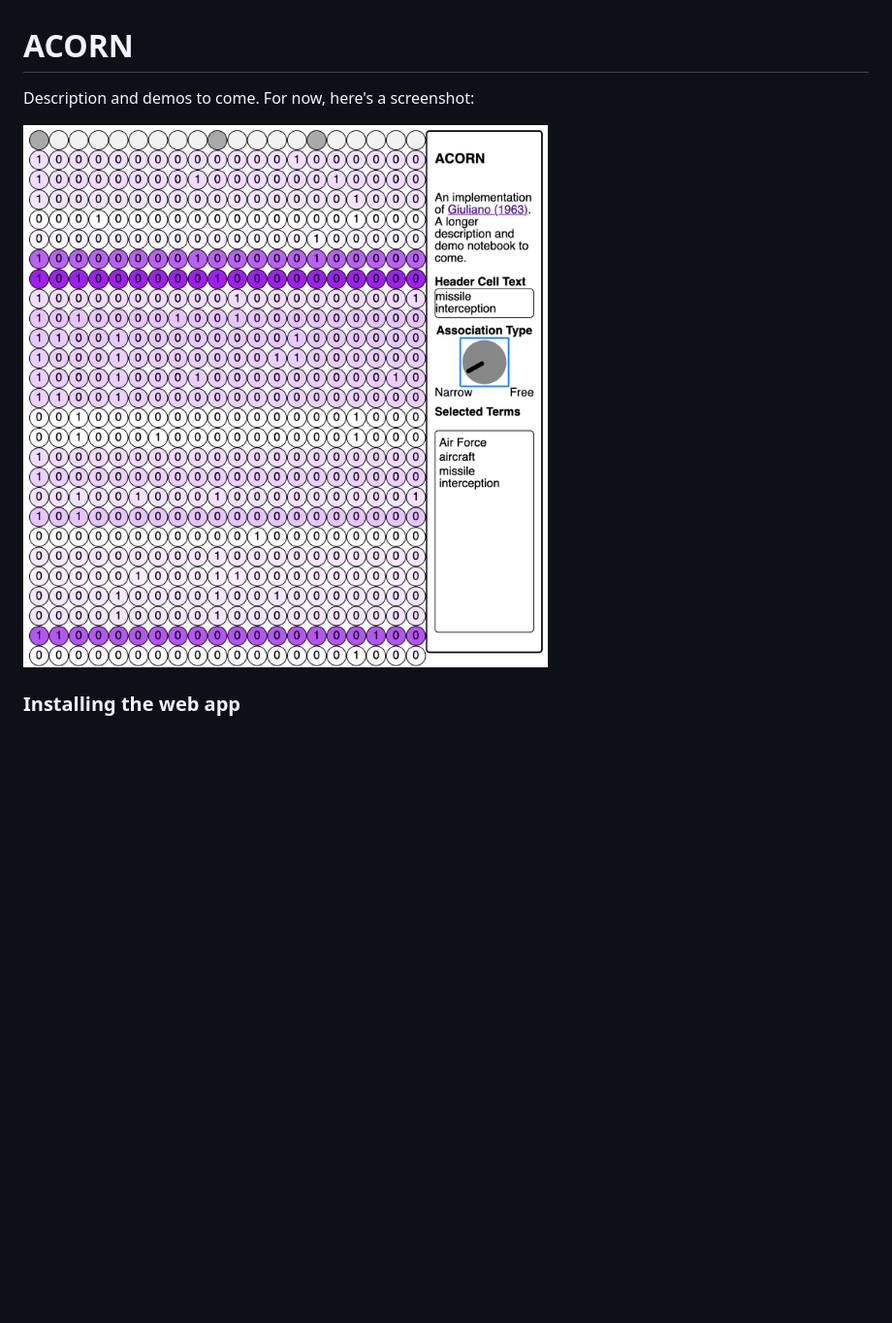
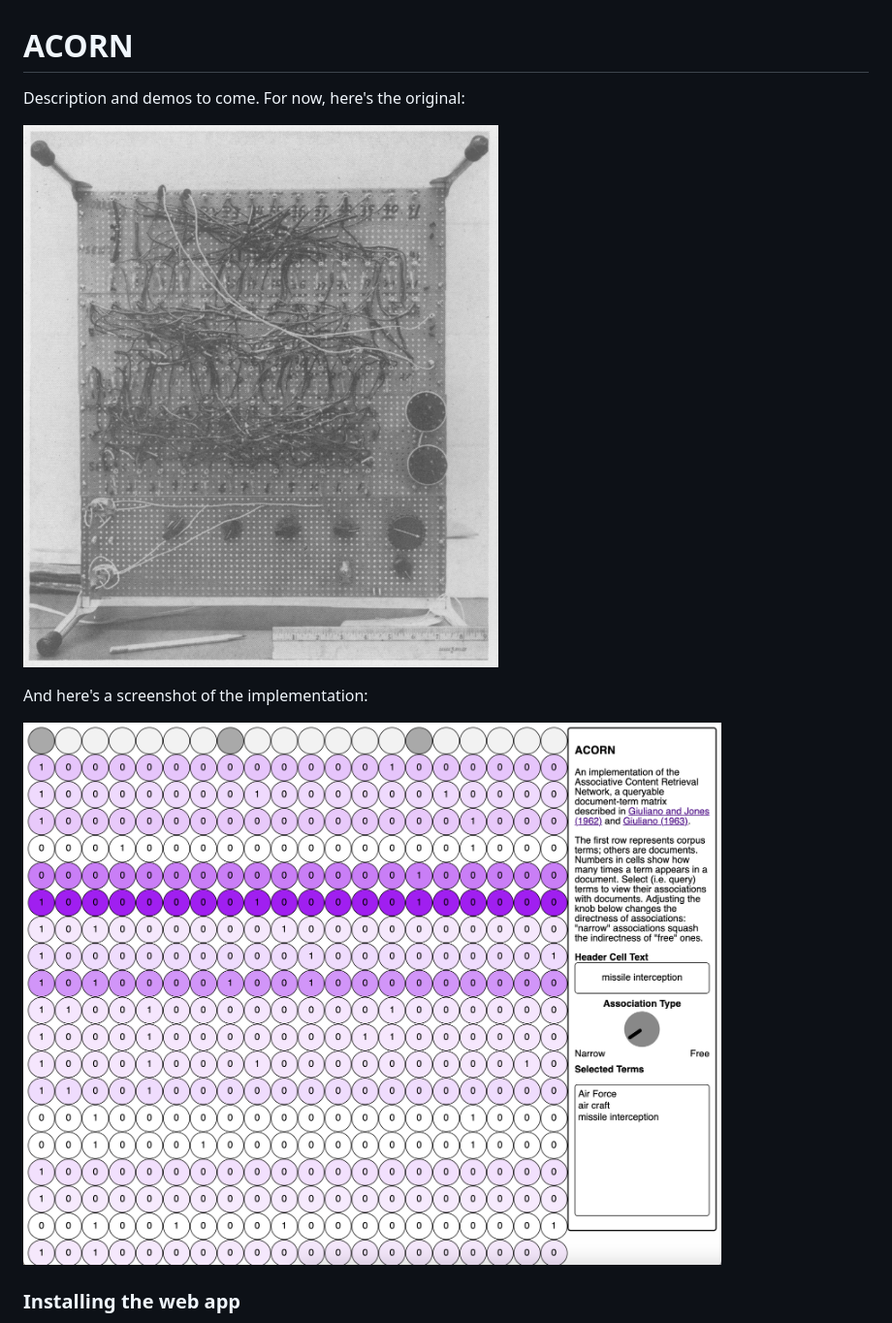
Before and after one commit to t-shoemaker/ACORN, a Markdown page: README.md, the part around the change. Shown: that part at 97% size. Drawn GitHub-style; pictures changed too: docs/acorn_example.png (deleted), docs/acorn_new.png (added), docs/acorn_original.png (added); blank space fills up the shorter version.

Commit message:
in-app description

```diff
--- a/README.md
+++ b/README.md
@@ -1,9 +1,13 @@
 ACORN
 =====
 
-Description and demos to come. For now, here's a screenshot:
+Description and demos to come. For now, here's the original:
 
-![An example document-term matrix displayed with ACORN](docs/acorn_example.png)
+![The original ACORN system](docs/acorn_original.png)
+
+And here's a screenshot of the implementation:
+
+![An example document-term matrix displayed with ACORN](docs/acorn_new.png)
 
 ### Installing the web app
 
```
Also changed, not shown: 2 other files.
